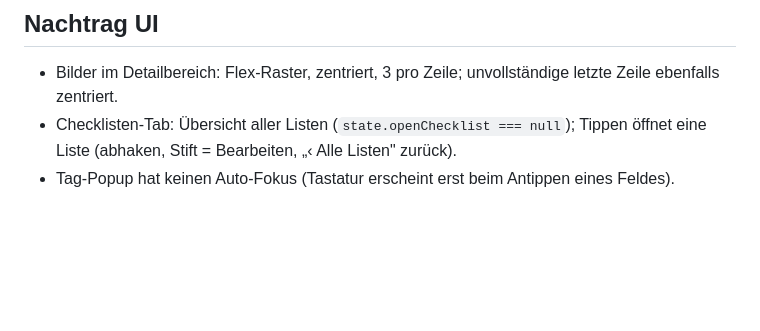
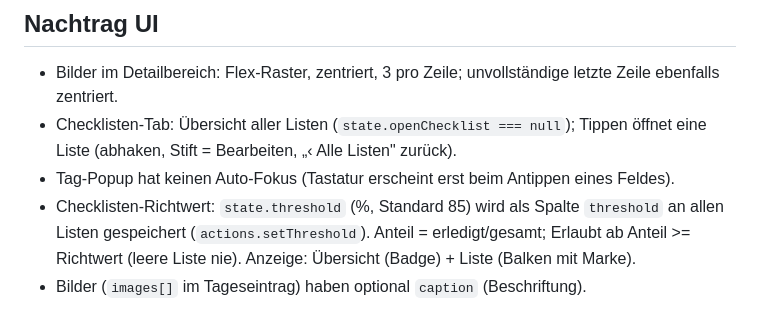
Before and after one commit to appworkshopdb/trading-journal, a Markdown page: CLAUDE.md, the part around the change. GitHub-like rendering; blank space fills up the shorter version.

```diff
--- a/CLAUDE.md
+++ b/CLAUDE.md
@@ -180,3 +180,5 @@ Vertrag in `js/data/index.js` dokumentieren, Laden in `loadAll()` ergänzen.
 - Bilder im Detailbereich: Flex-Raster, zentriert, 3 pro Zeile; unvollständige letzte Zeile ebenfalls zentriert.
 - Checklisten-Tab: Übersicht aller Listen (`state.openChecklist === null`); Tippen öffnet eine Liste (abhaken, Stift = Bearbeiten, „‹ Alle Listen" zurück).
 - Tag-Popup hat keinen Auto-Fokus (Tastatur erscheint erst beim Antippen eines Feldes).
+- Checklisten-Richtwert: `state.threshold` (%, Standard 85) wird als Spalte `threshold` an allen Listen gespeichert (`actions.setThreshold`). Anteil = erledigt/gesamt; Erlaubt ab Anteil >= Richtwert (leere Liste nie). Anzeige: Übersicht (Badge) + Liste (Balken mit Marke).
+- Bilder (`images[]` im Tageseintrag) haben optional `caption` (Beschriftung).
```
